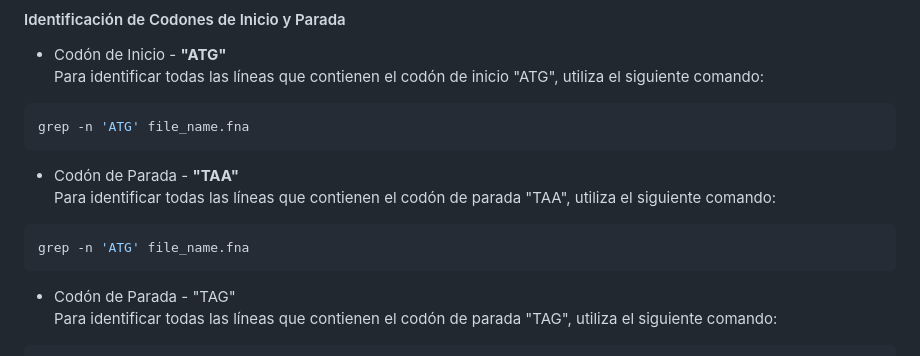
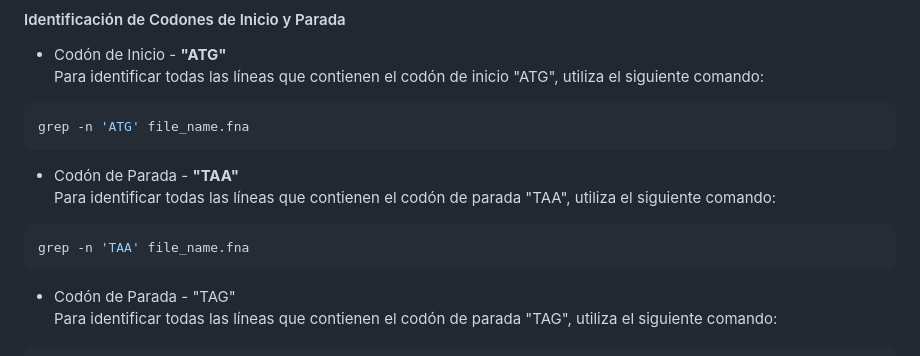
Before and after one commit to Axewc/Genomica-2024-1, a Markdown page: Practica01/Reporte.md, the part around the change. GitHub-like rendering.

````diff
--- a/Practica01/Reporte.md
+++ b/Practica01/Reporte.md
@@ -75,7 +75,7 @@ grep -n 'ATG' file_name.fna
 Para identificar todas las líneas que contienen el codón de parada "TAA", utiliza el siguiente comando:
 
 ```bash
-grep -n 'ATG' file_name.fna
+grep -n 'TAA' file_name.fna
 ```
 * Codón de Parada - "TAG"
 Para identificar todas las líneas que contienen el codón de parada "TAG", utiliza el siguiente comando:
````
